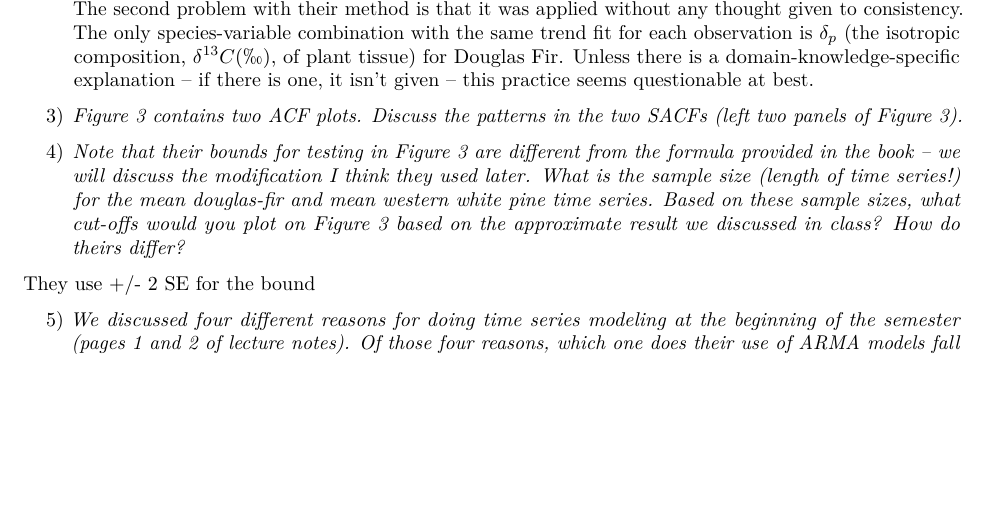
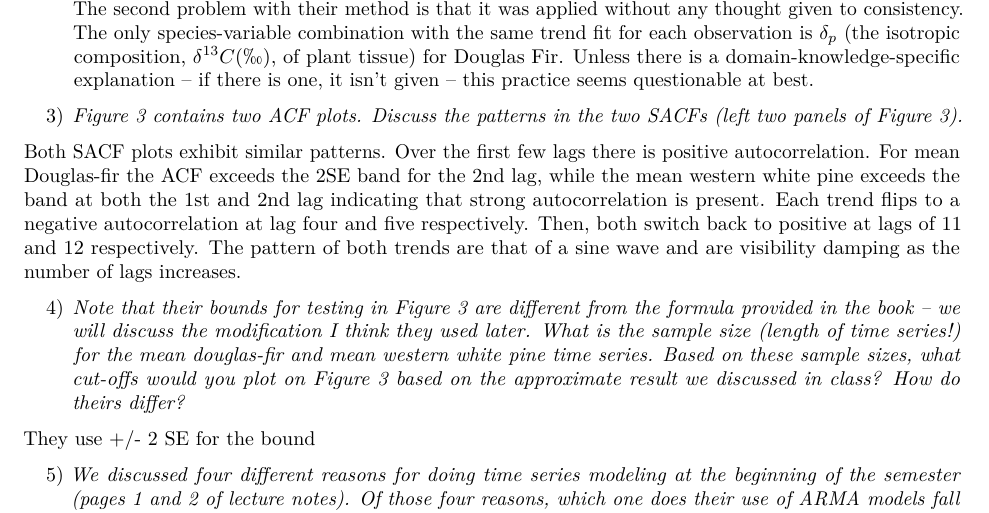
Before and after one commit to brandonfenton/stat536-hw8, an R Markdown document (HW8.Rmd): part of page 1 of 2, cut so that both start at the same text, the shorter picture padded with empty space. Rendered offline with R 4.5, knitr and Pandoc, then LaTeX, with nearby package versions; some code elsewhere in the file could not run offline.

Commit message:
added #3

```diff
--- a/HW8.Rmd
+++ b/HW8.Rmd
@@ -72,6 +72,8 @@ clust <- makeCluster(detectCores())
 
 3) _Figure 3 contains two ACF plots. Discuss the patterns in the two SACFs (left two panels of Figure 3)._
 
+Both SACF plots exhibit similar patterns.  Over the first few lags there is positive autocorrelation.  For mean Douglas-fir the ACF exceeds the 2SE band for the 2nd lag, while the mean western white pine exceeds the band at both the 1st and 2nd lag indicating that strong autocorrelation is present.  Each trend flips to a negative autocorrelation at lag four and five respectively.  Then, both switch back to positive at lags of 11 and 12 respectively.  The pattern of both trends are that of a sine wave and are visibility damping as the number of lags increases.
+
 4) _Note that their bounds for testing in Figure 3 are different from the formula provided in the book – we will discuss the modification I think they used later. What is the sample size (length of time series!) for the mean douglas-fir and mean western white pine time series. Based on these sample sizes, what cut-offs would you plot on Figure 3 based on the approximate result we discussed in class? How do theirs differ?_
 
 They use +/- 2 SE for the bound
```
